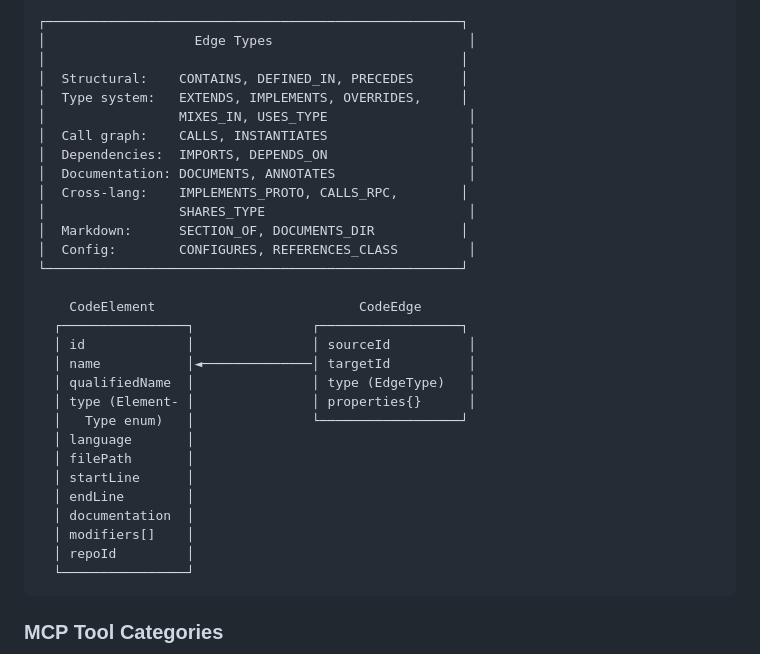
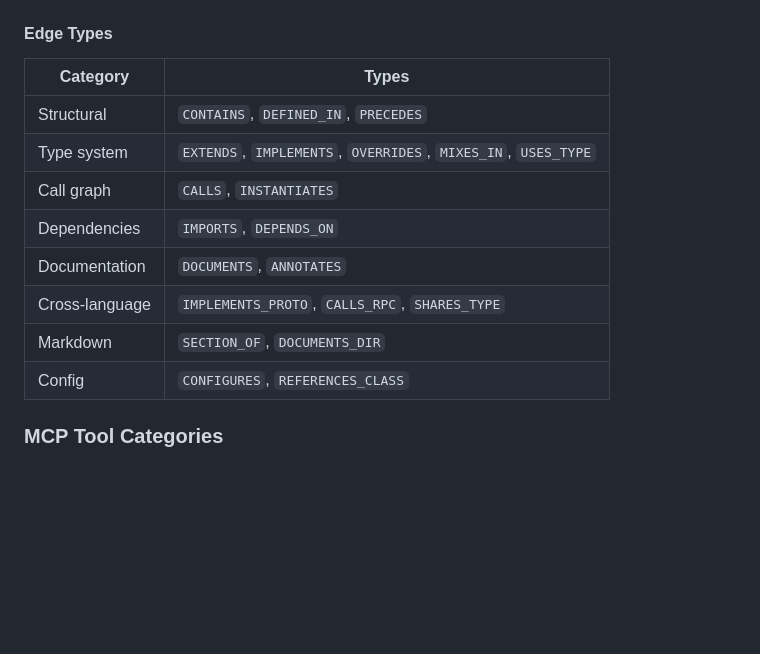
Before and after one commit to geekychris/code_graph_search, a Markdown page: README.md, the part around one of its changes. GitHub-like rendering; blank space fills up the shorter version.

````diff
--- a/README.md
+++ b/README.md
@@ -102,35 +129,17 @@ A multi-language code analysis platform that builds a searchable graph represent
 ```
-┌─────────────────────────────────────────────────────┐
-│                   Edge Types                         │
-│                                                     │
-│  Structural:    CONTAINS, DEFINED_IN, PRECEDES      │
-│  Type system:   EXTENDS, IMPLEMENTS, OVERRIDES,     │
-│                 MIXES_IN, USES_TYPE                  │
-│  Call graph:    CALLS, INSTANTIATES                  │
-│  Dependencies:  IMPORTS, DEPENDS_ON                  │
-│  Documentation: DOCUMENTS, ANNOTATES                 │
-│  Cross-lang:    IMPLEMENTS_PROTO, CALLS_RPC,        │
-│                 SHARES_TYPE                          │
-│  Markdown:      SECTION_OF, DOCUMENTS_DIR           │
-│  Config:        CONFIGURES, REFERENCES_CLASS         │
-└─────────────────────────────────────────────────────┘
 
-    CodeElement                          CodeEdge
-  ┌────────────────┐               ┌──────────────────┐
-  │ id             │               │ sourceId          │
-  │ name           │◄──────────────│ targetId          │
-  │ qualifiedName  │               │ type (EdgeType)   │
-  │ type (Element- │               │ properties{}      │
-  │   Type enum)   │               └──────────────────┘
-  │ language       │
-  │ filePath       │
-  │ startLine      │
-  │ endLine        │
-  │ documentation  │
-  │ modifiers[]    │
-  │ repoId         │
-  └────────────────┘
-```
+#### Edge Types
+
+| Category       | Types                                          |
+|----------------|------------------------------------------------|
+| Structural     | `CONTAINS`, `DEFINED_IN`, `PRECEDES`           |
+| Type system    | `EXTENDS`, `IMPLEMENTS`, `OVERRIDES`, `MIXES_IN`, `USES_TYPE` |
+| Call graph     | `CALLS`, `INSTANTIATES`                        |
+| Dependencies   | `IMPORTS`, `DEPENDS_ON`                        |
+| Documentation  | `DOCUMENTS`, `ANNOTATES`                       |
+| Cross-language | `IMPLEMENTS_PROTO`, `CALLS_RPC`, `SHARES_TYPE` |
+| Markdown       | `SECTION_OF`, `DOCUMENTS_DIR`                  |
+| Config         | `CONFIGURES`, `REFERENCES_CLASS`               |
 
 ### MCP Tool Categories
 
````
Also changed, not shown: other parts of README.md (+113 -86 lines).
